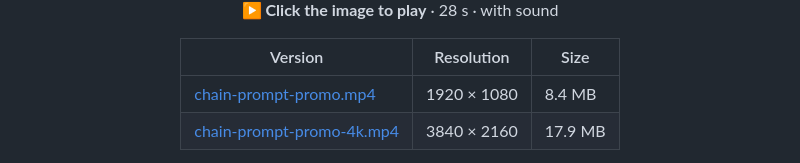
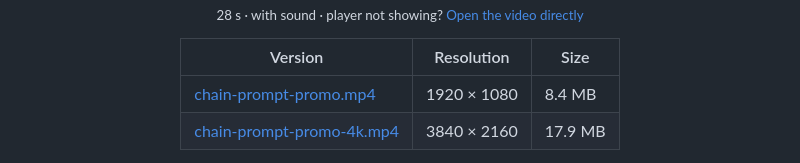
Before and after one commit to mehmetkahya0/chain-prompt, a Markdown page: README.md, the part around one of its changes. GitHub-like rendering.

Commit message:
Embed promo video in README for better accessibility

```diff
--- a/README.md
+++ b/README.md
@@ -87,5 +93,5 @@ session at any time, exactly as in your own terminal.
 
-**▶ Click the image to play** · 28 s · with sound
+<sub>28 s · with sound · player not showing? <a href="docs/promo/chain-prompt-promo.mp4">Open the video directly</a></sub>
 
 | Version | Resolution | Size |
 |---|---|---|
```
Also changed, not shown: other parts of README.md (+9 -3 lines).
